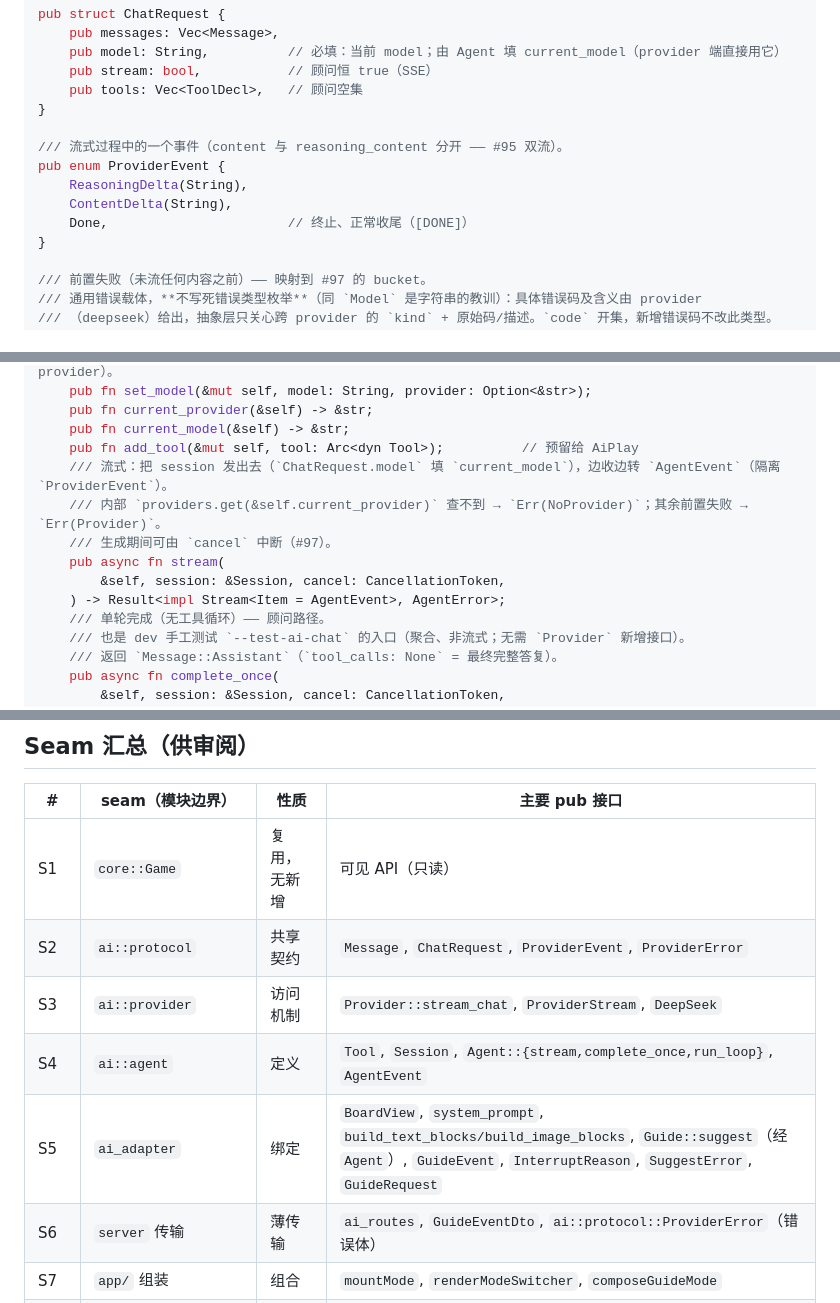
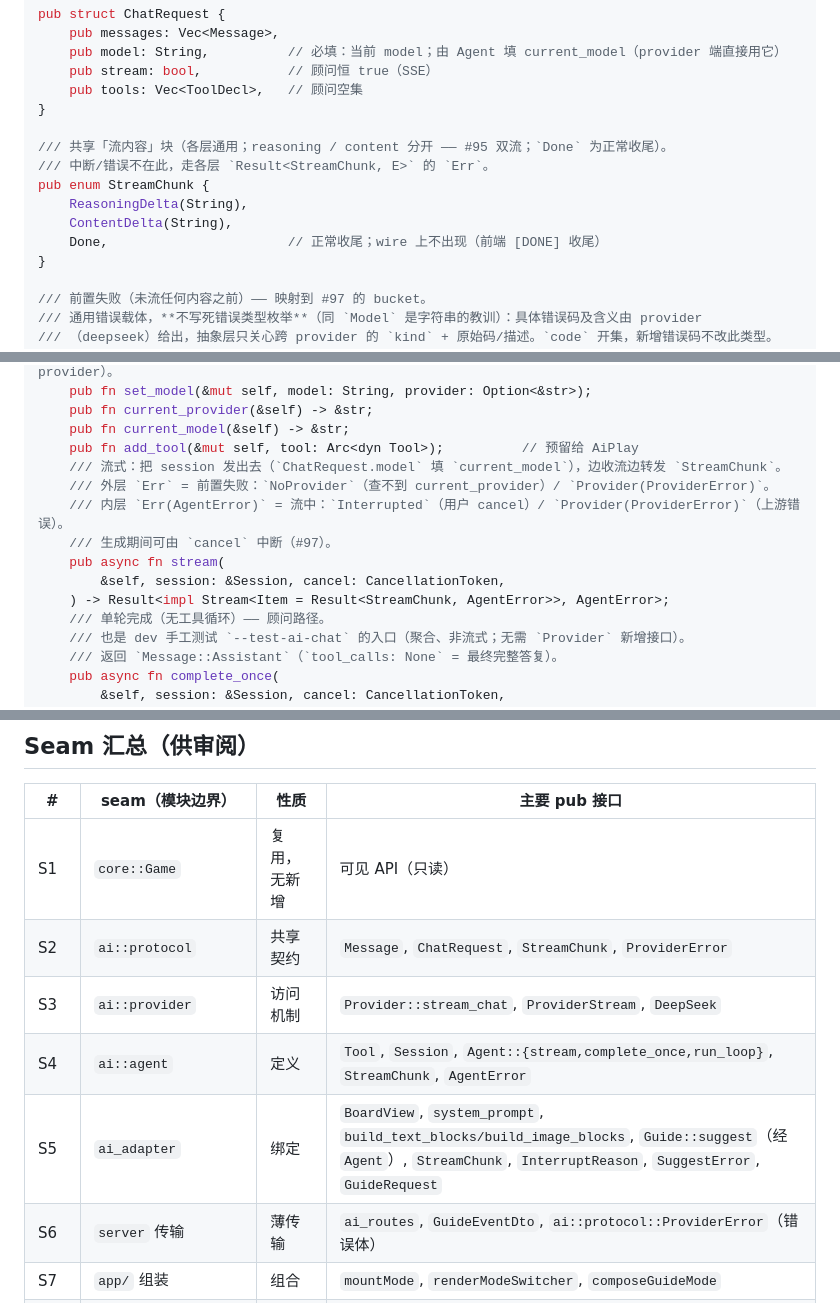
Before and after one commit to MiSmiler/ai-minesweeper, a Markdown page: docs/seams.md, 3 parts joined by grey strips. GitHub-like rendering.

```diff
--- a/docs/seams.md
+++ b/docs/seams.md
@@ -115,11 +115,12 @@ pub struct ChatRequest {
     pub tools: Vec<ToolDecl>,   // 顾问空集
 }
 
-/// 流式过程中的一个事件（content 与 reasoning_content 分开 —— #95 双流）。
-pub enum ProviderEvent {
+/// 共享「流内容」块（各层通用；reasoning / content 分开 —— #95 双流；`Done` 为正常收尾）。
+/// 中断/错误不在此，走各层 `Result<StreamChunk, E>` 的 `Err`。
+pub enum StreamChunk {
     ReasoningDelta(String),
     ContentDelta(String),
-    Done,                       // 终止、正常收尾（[DONE]）
+    Done,                       // 正常收尾；wire 上不出现（前端 [DONE] 收尾）
 }
 
 /// 前置失败（未流任何内容之前）—— 映射到 #97 的 bucket。
@@ -260,12 +257,13 @@ impl Agent {
     pub fn current_provider(&self) -> &str;
     pub fn current_model(&self) -> &str;
     pub fn add_tool(&mut self, tool: Arc<dyn Tool>);          // 预留给 AiPlay
-    /// 流式：把 session 发出去（`ChatRequest.model` 填 `current_model`），边收边转 `AgentEvent`（隔离 `ProviderEvent`）。
-    /// 内部 `providers.get(&self.current_provider)` 查不到 → `Err(NoProvider)`；其余前置失败 → `Err(Provider)`。
+    /// 流式：把 session 发出去（`ChatRequest.model` 填 `current_model`），边收流边转发 `StreamChunk`。
+    /// 外层 `Err` = 前置失败：`NoProvider`（查不到 current_provider）/ `Provider(ProviderError)`。
+    /// 内层 `Err(AgentError)` = 流中：`Interrupted`（用户 cancel）/ `Provider(ProviderError)`（上游错误）。
     /// 生成期间可由 `cancel` 中断（#97）。
     pub async fn stream(
         &self, session: &Session, cancel: CancellationToken,
-    ) -> Result<impl Stream<Item = AgentEvent>, AgentError>;
+    ) -> Result<impl Stream<Item = Result<StreamChunk, AgentError>>, AgentError>;
     /// 单轮完成（无工具循环）—— 顾问路径。
     /// 也是 dev 手工测试 `--test-ai-chat` 的入口（聚合、非流式；无需 `Provider` 新增接口）。
     /// 返回 `Message::Assistant`（`tool_calls: None` = 最终完整答复）。
@@ -557,10 +552,10 @@ export async function captureBoardImage(
 | # | seam（模块边界） | 性质 | 主要 pub 接口 |
 |---|---|---|---|
 | S1 | `core::Game` | 复用，无新增 | 可见 API（只读） |
-| S2 | `ai::protocol` | 共享契约 | `Message`, `ChatRequest`, `ProviderEvent`, `ProviderError` |
+| S2 | `ai::protocol` | 共享契约 | `Message`, `ChatRequest`, `StreamChunk`, `ProviderError` |
 | S3 | `ai::provider` | 访问机制 | `Provider::stream_chat`, `ProviderStream`, `DeepSeek` |
-| S4 | `ai::agent` | 定义 | `Tool`, `Session`, `Agent::{stream,complete_once,run_loop}`, `AgentEvent` |
-| S5 | `ai_adapter` | 绑定 | `BoardView`, `system_prompt`, `build_text_blocks/build_image_blocks`, `Guide::suggest`（经 `Agent`）, `GuideEvent`, `InterruptReason`, `SuggestError`, `GuideRequest` |
+| S4 | `ai::agent` | 定义 | `Tool`, `Session`, `Agent::{stream,complete_once,run_loop}`, `StreamChunk`, `AgentError` |
+| S5 | `ai_adapter` | 绑定 | `BoardView`, `system_prompt`, `build_text_blocks/build_image_blocks`, `Guide::suggest`（经 `Agent`）, `StreamChunk`, `InterruptReason`, `SuggestError`, `GuideRequest` |
 | S6 | `server` 传输 | 薄传输 | `ai_routes`, `GuideEventDto`, `ai::protocol::ProviderError`（错误体） |
 | S7 | `app/` 组装 | 组合 | `mountMode`, `renderModeSwitcher`, `composeGuideMode` |
 | S8 | `ai/api.ts` | wire | `AiApi`, `GuideEvent`, `GuideRequest` |
```
Also changed, not shown: other parts of docs/seams.md (+25 -32 lines).
